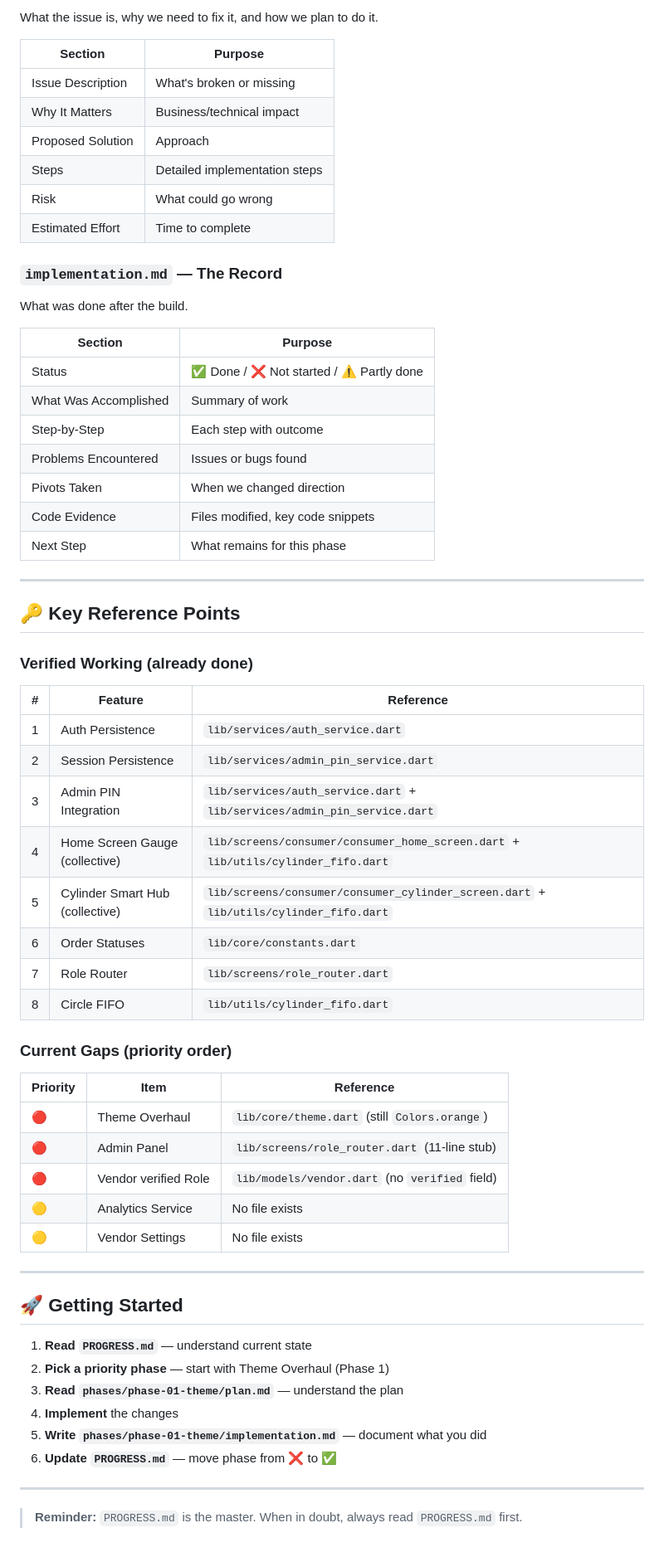
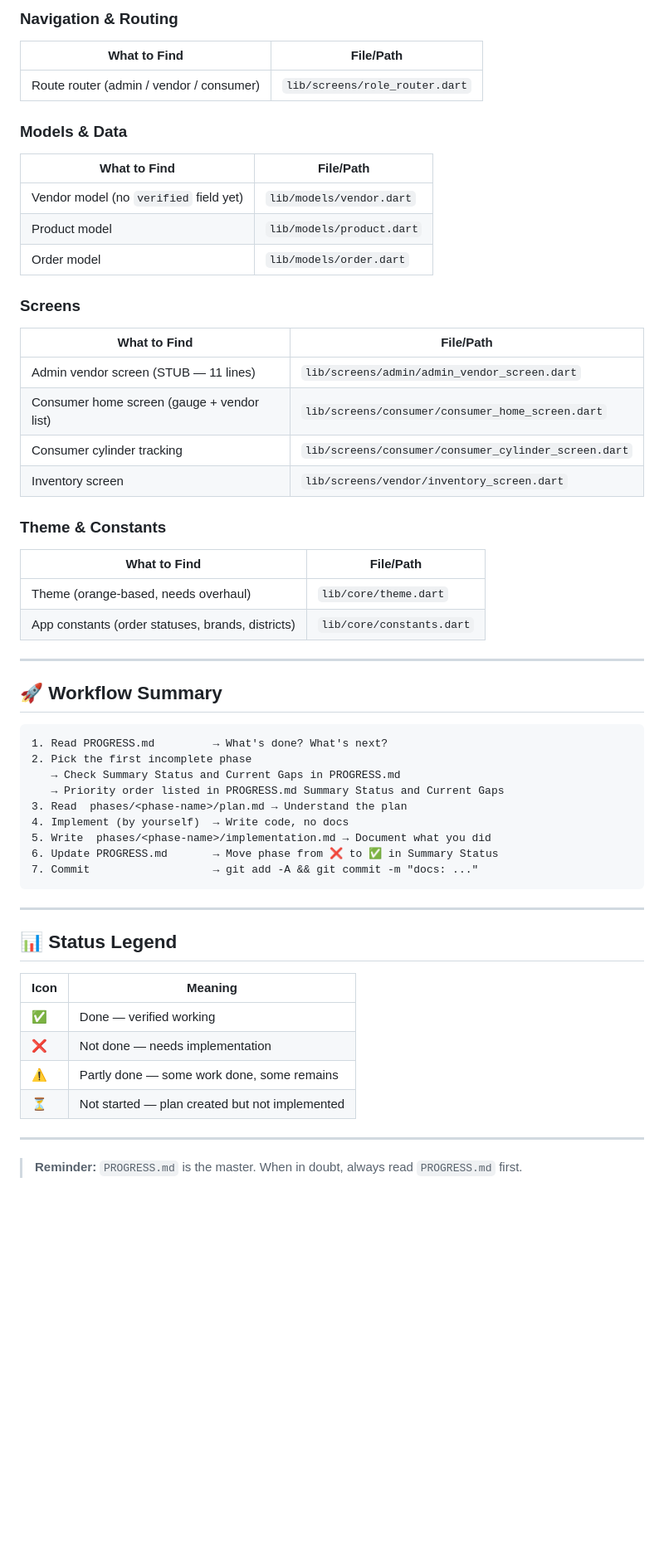
Before and after one commit to titokachima91/gasLink, a Markdown page: guide.md, the part around one of its changes. Shown at 83% size. Drawn GitHub-style; blank space fills up the shorter version.

Commit message:
docs: make guide.md phase-agnostic

````diff
--- a/guide.md
+++ b/guide.md
@@ -29,66 +77,56 @@ Each phase in `phases/<phase-name>/` contains two files:
 
-What the issue is, why we need to fix it, and how we plan to do it.
+### Navigation & Routing
+| What to Find | File/Path |
+|--------------|-----------|
+| Route router (admin / vendor / consumer) | `lib/screens/role_router.dart` |
 
-| Section | Purpose |
-|---------|---------|
-| Issue Description | What's broken or missing |
-| Why It Matters | Business/technical impact |
-| Proposed Solution | Approach |
-| Steps | Detailed implementation steps |
-| Risk | What could go wrong |
-| Estimated Effort | Time to complete |
+### Models & Data
+| What to Find | File/Path |
+|--------------|-----------|
+| Vendor model (no `verified` field yet) | `lib/models/vendor.dart` |
+| Product model | `lib/models/product.dart` |
+| Order model | `lib/models/order.dart` |
 
-### `implementation.md` — The Record
+### Screens
+| What to Find | File/Path |
+|--------------|-----------|
+| Admin vendor screen (STUB — 11 lines) | `lib/screens/admin/admin_vendor_screen.dart` |
+| Consumer home screen (gauge + vendor list) | `lib/screens/consumer/consumer_home_screen.dart` |
+| Consumer cylinder tracking | `lib/screens/consumer/consumer_cylinder_screen.dart` |
+| Inventory screen | `lib/screens/vendor/inventory_screen.dart` |
 
-What was done after the build.
-
-| Section | Purpose |
-|---------|---------|
-| Status | ✅ Done / ❌ Not started / ⚠️ Partly done |
-| What Was Accomplished | Summary of work |
-| Step-by-Step | Each step with outcome |
-| Problems Encountered | Issues or bugs found |
-| Pivots Taken | When we changed direction |
-| Code Evidence | Files modified, key code snippets |
-| Next Step | What remains for this phase |
+### Theme & Constants
+| What to Find | File/Path |
+|--------------|-----------|
+| Theme (orange-based, needs overhaul) | `lib/core/theme.dart` |
+| App constants (order statuses, brands, districts) | `lib/core/constants.dart` |
 
 ---
 
-## 🔑 Key Reference Points
+## 🚀 Workflow Summary
 
-### Verified Working (already done)
-
-| # | Feature | Reference |
-|---|---------|-----------|
-| 1 | Auth Persistence | `lib/services/auth_service.dart` |
-| 2 | Session Persistence | `lib/services/admin_pin_service.dart` |
-| 3 | Admin PIN Integration | `lib/services/auth_service.dart` + `lib/services/admin_pin_service.dart` |
-| 4 | Home Screen Gauge (collective) | `lib/screens/consumer/consumer_home_screen.dart` + `lib/utils/cylinder_fifo.dart` |
-| 5 | Cylinder Smart Hub (collective) | `lib/screens/consumer/consumer_cylinder_screen.dart` + `lib/utils/cylinder_fifo.dart` |
-| 6 | Order Statuses | `lib/core/constants.dart` |
-| 7 | Role Router | `lib/screens/role_router.dart` |
-| 8 | Circle FIFO | `lib/utils/cylinder_fifo.dart` |
-
-### Current Gaps (priority order)
-
-| Priority | Item | Reference |
-|----------|------|-----------|
-| 🔴 | Theme Overhaul | `lib/core/theme.dart` (still `Colors.orange`) |
-| 🔴 | Admin Panel | `lib/screens/role_router.dart` (11-line stub) |
-| 🔴 | Vendor verified Role | `lib/models/vendor.dart` (no `verified` field) |
-| 🟡 | Analytics Service | No file exists |
-| 🟡 | Vendor Settings | No file exists |
+```text
+1. Read PROGRESS.md         → What's done? What's next?
+2. Pick the first incomplete phase
+   → Check Summary Status and Current Gaps in PROGRESS.md
+   → Priority order listed in PROGRESS.md Summary Status and Current Gaps
+3. Read  phases/<phase-name>/plan.md → Understand the plan
+4. Implement (by yourself)  → Write code, no docs
+5. Write  phases/<phase-name>/implementation.md → Document what you did
+6. Update PROGRESS.md       → Move phase from ❌ to ✅ in Summary Status
+7. Commit                   → git add -A && git commit -m "docs: ..."
+```
 
 ---
 
-## 🚀 Getting Started
+## 📊 Status Legend
 
-1. **Read `PROGRESS.md`** — understand current state
-2. **Pick a priority phase** — start with Theme Overhaul (Phase 1)
-3. **Read `phases/phase-01-theme/plan.md`** — understand the plan
-4. **Implement** the changes
-5. **Write `phases/phase-01-theme/implementation.md`** — document what you did
-6. **Update `PROGRESS.md`** — move phase from ❌ to ✅
+| Icon | Meaning |
+|------|---------|
+| ✅ | Done — verified working |
+| ❌ | Not done — needs implementation |
+| ⚠️ | Partly done — some work done, some remains |
+| ⏳ | Not started — plan created but not implemented |
 
 ---
 
````
Also changed, not shown: other parts of guide.md (+59 -11 lines).
